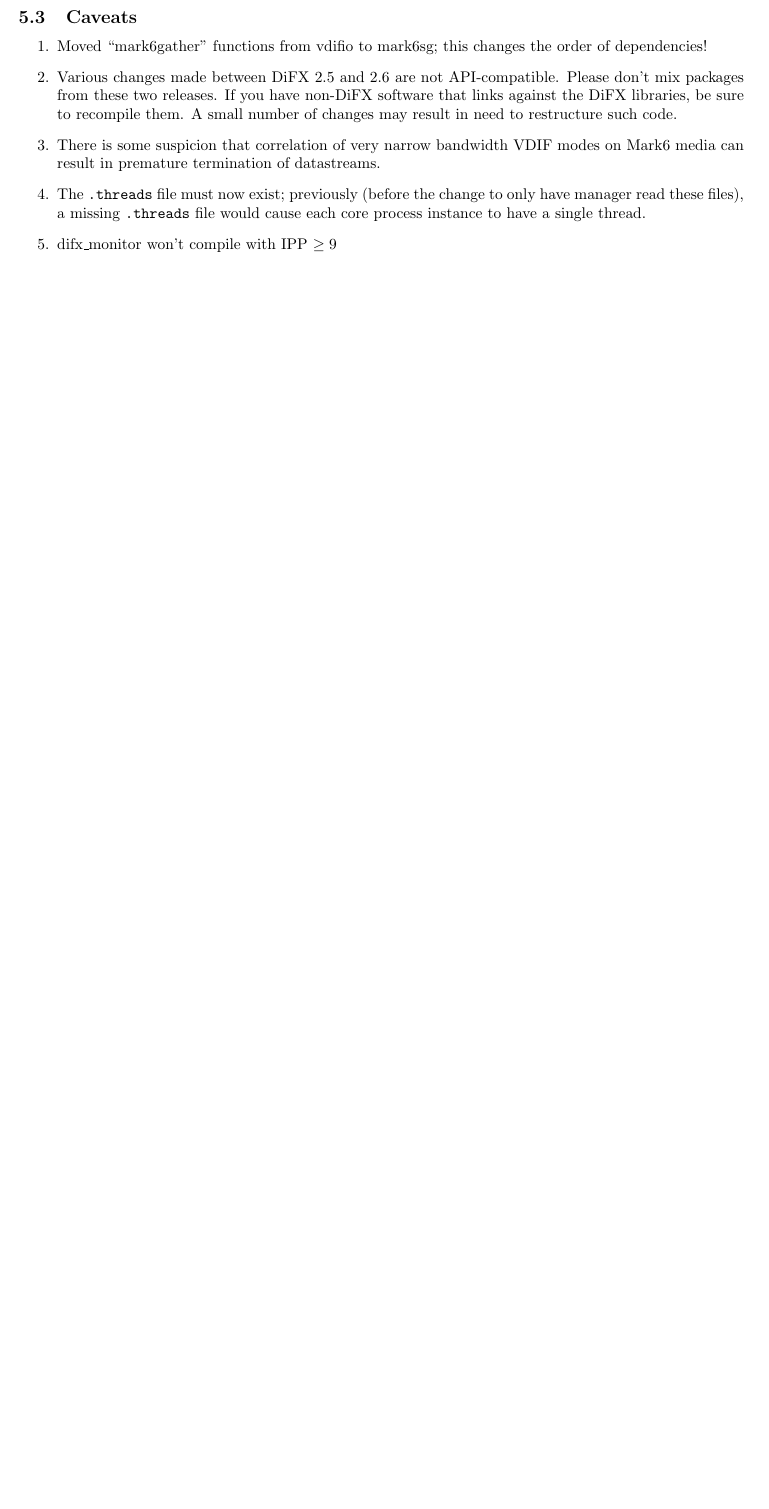
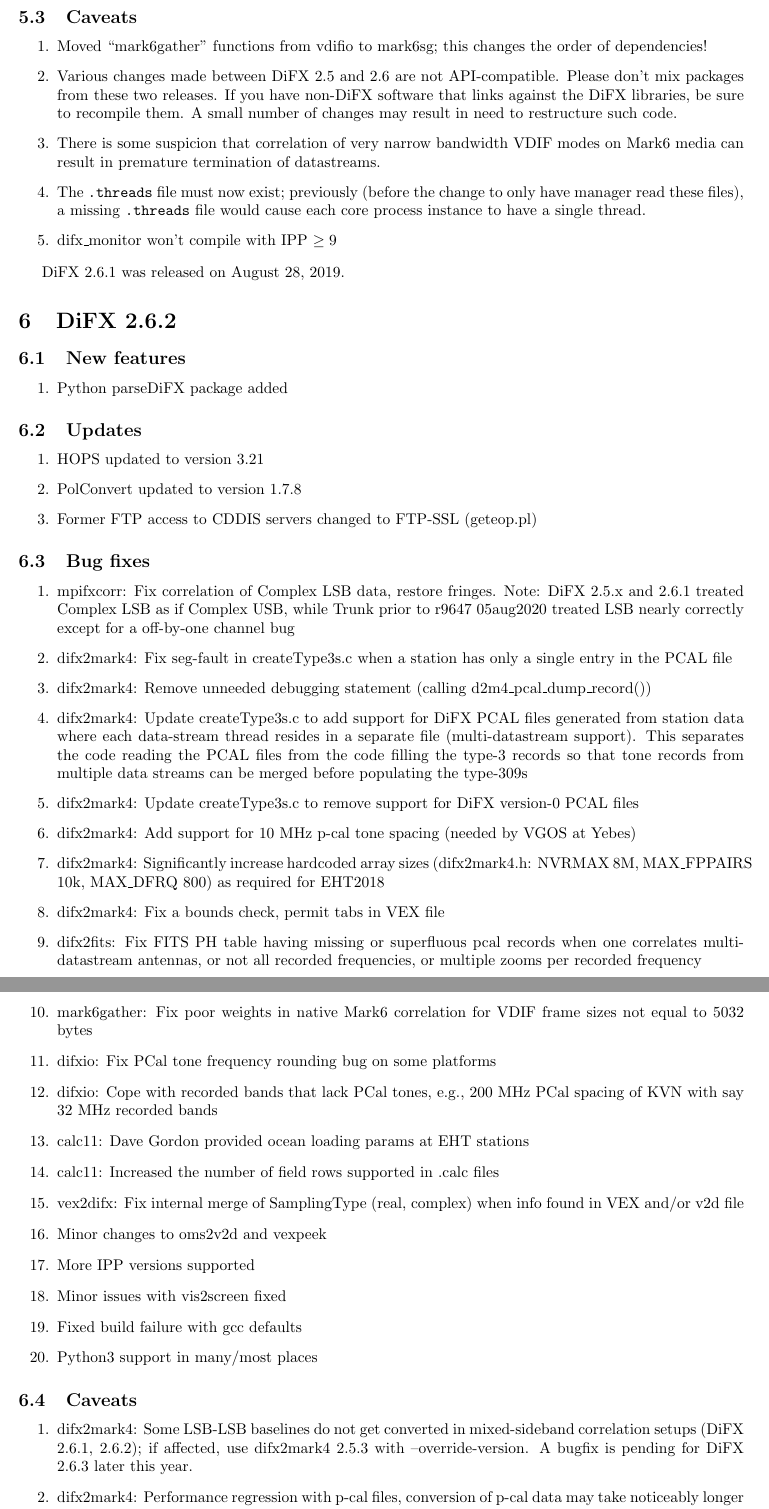
Before and after one commit to shaoguangleo/difx-doc, a LaTeX document (userguide/trunk/DiFXUserGuide.tex, which reads userguide/trunk/difx_versions.tex): part of page 23 of 134 before the commit and two parts of pages 23 and 24 of 135 after it, the two joined at a grey line, cut so that both start at the same text, the shorter picture padded with empty space. Compiled offline with pdfLaTeX.

Commit message:
docu update: add details of DiFX 2.6.2 to UsersGuide
git-svn-id: https://svn.atnf.csiro.au/difx/doc@9727 9d4a3555-dc7e-4673-bb7d-d8a0b9a30876

```diff
--- a/userguide/trunk/difx_versions.tex
+++ b/userguide/trunk/difx_versions.tex
@@ -724,6 +727,83 @@
 \item difx\_monitor won't compile with IPP $\ge 9$
 \end{enumerate}
 
+DiFX 2.6.1 was released on August 28, 2019.
+
+
+\section{DiFX~2.6.2}
+
+\subsection{New features}
+\begin{enumerate}
+\item Python parseDiFX package added
+\end{enumerate}
+
+\subsection{Updates}
+\begin{enumerate}
+\item HOPS updated to version 3.21
+\item PolConvert updated to version 1.7.8
+\item Former FTP access to CDDIS servers changed to FTP-SSL (geteop.pl)
+\end{enumerate}
+
+\subsection{Bug fixes}
+\begin{enumerate}
+\item mpifxcorr: Fix correlation of Complex LSB data, restore fringes. Note: DiFX 2.5.x and 2.6.1 treated Complex LSB as if Complex USB, while Trunk prior to r9647 05aug2020 treated LSB nearly correctly except for a off-by-one channel bug
+\item difx2mark4: Fix seg-fault in createType3s.c when a station has only a single entry in the PCAL file
+\item difx2mark4: Remove unneeded debugging statement (calling d2m4\_pcal\_dump\_record())
+\item difx2mark4: Update createType3s.c to add support for DiFX PCAL files generated from station data where each data-stream thread resides in a separate file (multi-datastream support). This separates the code reading the PCAL files from the code filling the type-3 records so that tone records from multiple data streams can be merged before populating the type-309s
+\item difx2mark4: Update createType3s.c to remove support for DiFX version-0 PCAL files
+\item difx2mark4: Add support for 10 MHz p-cal tone spacing (needed by VGOS at Yebes)
+\item difx2mark4: Significantly increase hardcoded array sizes (difx2mark4.h: NVRMAX 8M, MAX\_FPPAIRS 10k, MAX\_DFRQ 800) as required for EHT2018
+\item difx2mark4: Fix a bounds check, permit tabs in VEX file
+\item difx2fits: Fix FITS PH table having missing or superfluous pcal records when one correlates multi-datastream antennas, or not all recorded frequencies, or multiple zooms per recorded frequency
+\item mark6gather: Fix poor weights in native Mark6 correlation for VDIF frame sizes not equal to 5032 bytes
+\item difxio: Fix PCal tone frequency rounding bug on some platforms
+\item difxio: Cope with recorded bands that lack PCal tones, e.g., 200 MHz PCal spacing of KVN with say 32 MHz recorded bands
+\item calc11: Dave Gordon provided ocean loading params at EHT stations
+\item calc11: Increased the number of field rows supported in .calc files
+\item vex2difx: Fix internal merge of SamplingType (real, complex) when info found in VEX and/or v2d file
+\item Minor changes to oms2v2d and vexpeek
+\item More IPP versions supported
+\item Minor issues with vis2screen fixed
+\item Fixed build failure with gcc defaults
+\item Python3 support in many/most places
+\end{enumerate}
+
+\subsection{Caveats}
+\begin{enumerate}
+\item difx2mark4: Some LSB-LSB baselines do not get converted in mixed-sideband correlation setups (DiFX 2.6.1, 2.6.2); if affected, use difx2mark4 2.5.3 with –override-version. A bugfix is pending for DiFX 2.6.3 later this year.
+\item difx2mark4: Performance regression with p-cal files, conversion of p-cal data may take noticeably longer than before
+\item calcserver and difxcalc11: With the latest versions of gfortran (10.1 or newer) you will need to uncomment the line with -fallow-argument-mismatch line in the environment setup in order to compile. Users who do this should be alert to possible issues.
+\end{enumerate}
+
+DiFX 2.6.2 was released on September 11, 2020.
+
+
+
+%%%%  Future releases:
+%
+%  \section{DiFX <version>}
+%
+%  \subsection{New features}
+%     \begin{enumerate}
+%     \item <Description>
+%     \end{enumerate}
+%
+%  \subsection{Bug fixes}
+%     \begin{enumerate}
+%     \item <component>: <Description of fix>
+%     \end{enumerate}
+%  \subsection{Caveats}
+%     \begin{enumerate}
+%     \item <Description of caveat>
+%     \end{enumerate}
+%
+%  \section{Features left to implement}
+%
+% DiFX <version> was released on <Month Day, Year>.
+%
+%%%%
+
+
 
 \section{Features left to implement}
 
```
Also changed, not shown: userguide/trunk/difx_versions.tex (4 more changed lines).
